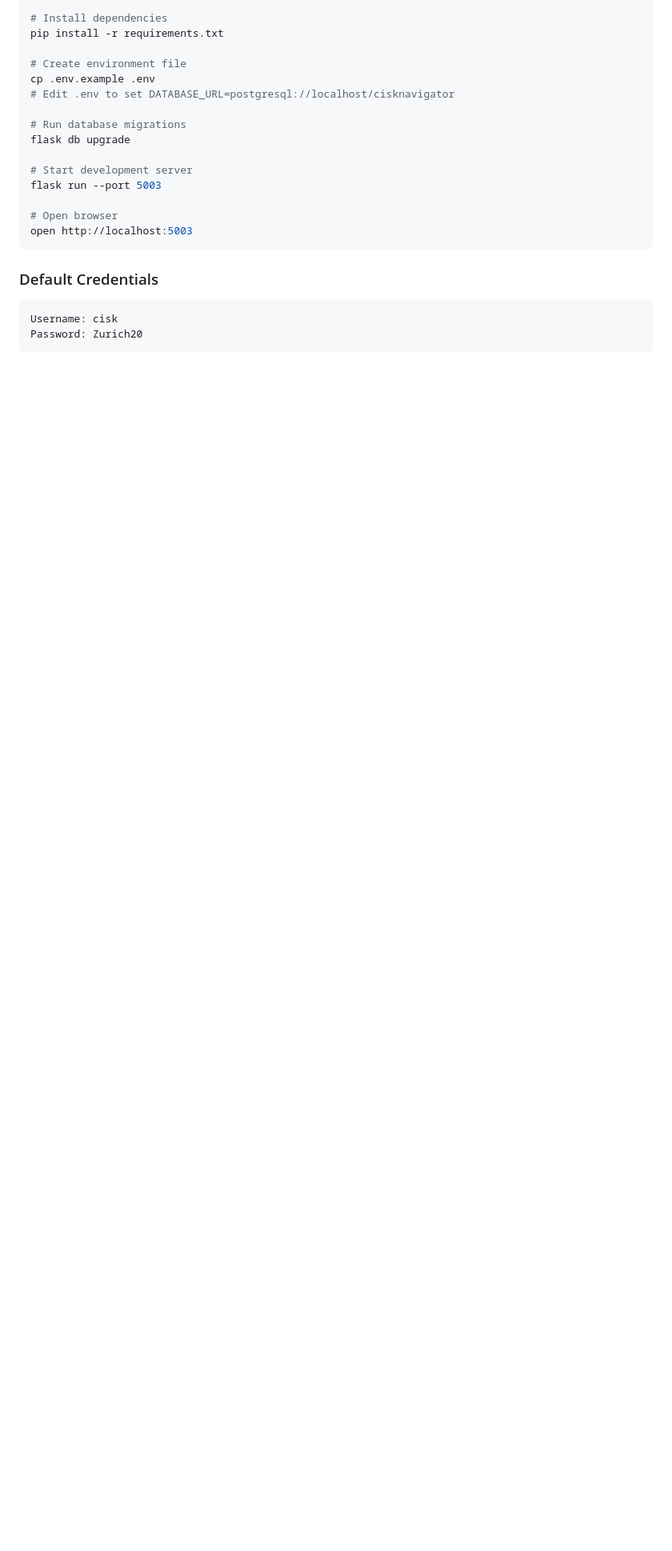
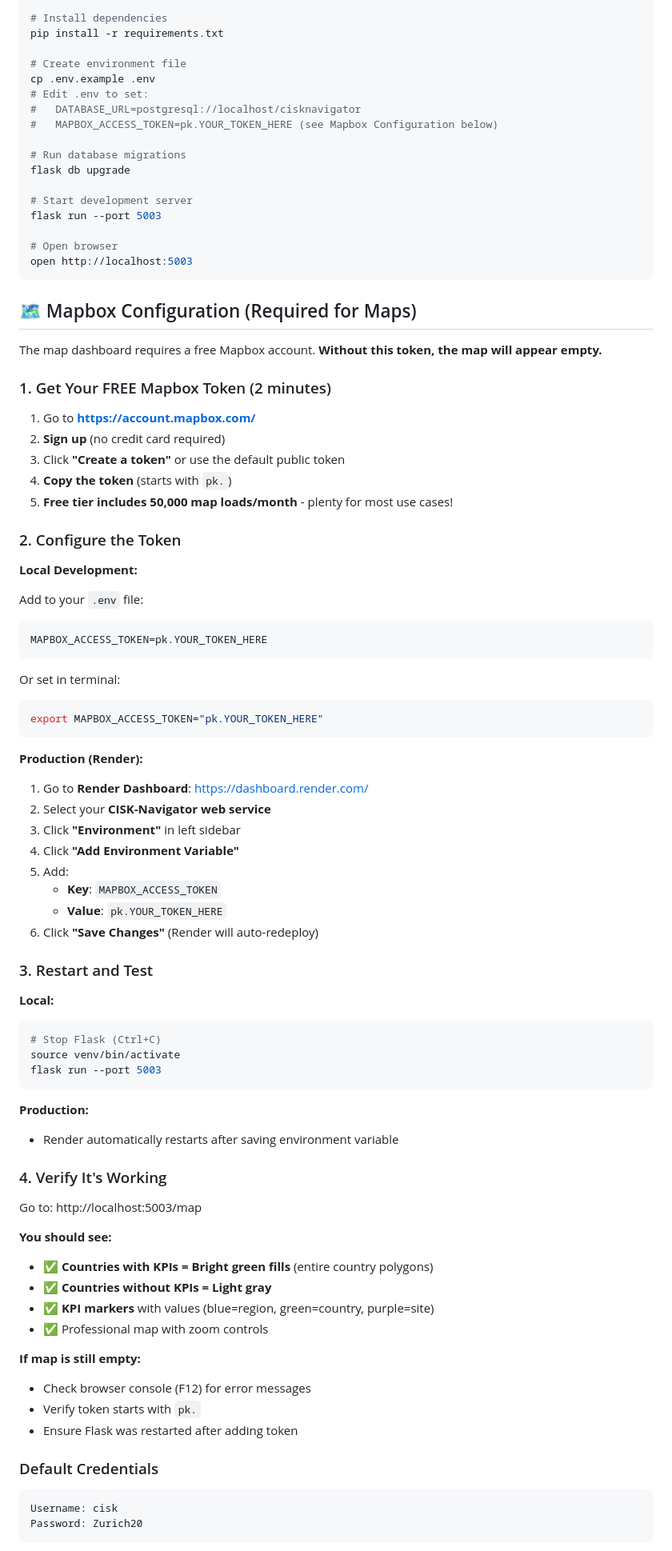
Before and after one commit to mounirdous/CISK-Navigator, a Markdown page: README.md, the part around one of its changes. Shown at 80% size. GitHub-like rendering; blank space fills up the shorter version.

````diff
--- a/README.md
+++ b/README.md
@@ -623,7 +642,9 @@ pip install -r requirements.txt
 
 # Create environment file
 cp .env.example .env
-# Edit .env to set DATABASE_URL=postgresql://localhost/cisknavigator
+# Edit .env to set:
+#   DATABASE_URL=postgresql://localhost/cisknavigator
+#   MAPBOX_ACCESS_TOKEN=pk.YOUR_TOKEN_HERE (see Mapbox Configuration below)
 
 # Run database migrations
 flask db upgrade
@@ -634,6 +655,70 @@ flask run --port 5003
 # Open browser
 open http://localhost:5003
 ```
+
+## 🗺️ Mapbox Configuration (Required for Maps)
+
+The map dashboard requires a free Mapbox account. **Without this token, the map will appear empty.**
+
+### 1. Get Your FREE Mapbox Token (2 minutes)
+
+1. Go to **https://account.mapbox.com/**
+2. **Sign up** (no credit card required)
+3. Click **"Create a token"** or use the default public token
+4. **Copy the token** (starts with `pk.`)
+5. **Free tier includes 50,000 map loads/month** - plenty for most use cases!
+
+### 2. Configure the Token
+
+**Local Development:**
+
+Add to your `.env` file:
+```bash
+MAPBOX_ACCESS_TOKEN=pk.YOUR_TOKEN_HERE
+```
+
+Or set in terminal:
+```bash
+export MAPBOX_ACCESS_TOKEN="pk.YOUR_TOKEN_HERE"
+```
+
+**Production (Render):**
+
+1. Go to **Render Dashboard**: https://dashboard.render.com/
+2. Select your **CISK-Navigator web service**
+3. Click **"Environment"** in left sidebar
+4. Click **"Add Environment Variable"**
+5. Add:
+   - **Key**: `MAPBOX_ACCESS_TOKEN`
+   - **Value**: `pk.YOUR_TOKEN_HERE`
+6. Click **"Save Changes"** (Render will auto-redeploy)
+
+### 3. Restart and Test
+
+**Local:**
+```bash
+# Stop Flask (Ctrl+C)
+source venv/bin/activate
+flask run --port 5003
+```
+
+**Production:**
+- Render automatically restarts after saving environment variable
+
+### 4. Verify It's Working
+
+Go to: http://localhost:5003/map
+
+**You should see:**
+- ✅ **Countries with KPIs = Bright green fills** (entire country polygons)
+- ✅ **Countries without KPIs = Light gray**
+- ✅ **KPI markers** with values (blue=region, green=country, purple=site)
+- ✅ Professional map with zoom controls
+
+**If map is still empty:**
+- Check browser console (F12) for error messages
+- Verify token starts with `pk.`
+- Ensure Flask was restarted after adding token
 
 ### Default Credentials
 
````
Also changed, not shown: other parts of README.md (+34 -15 lines).
